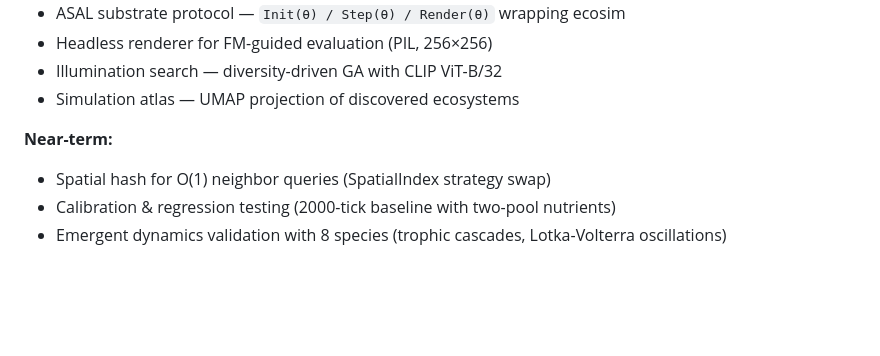
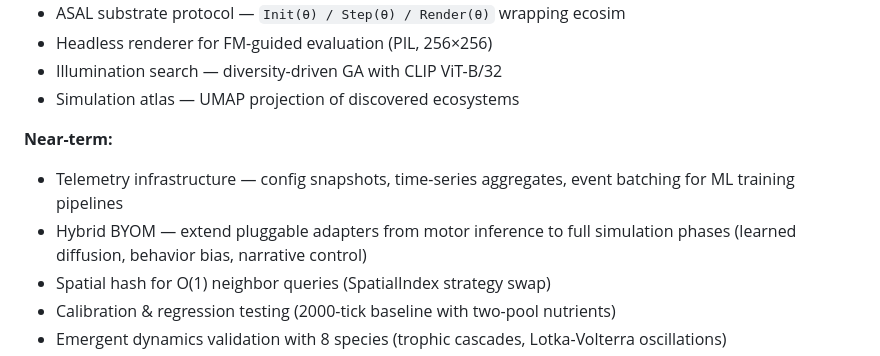
Before and after one commit to biosynthart/lila, a Markdown page: README.md, the part around the change. Rendered like a GitHub page; blank space fills up the shorter version.

```diff
--- a/README.md
+++ b/README.md
@@ -394,6 +394,8 @@ The actor system extracts entity↔entity interactions into pure functions that
 - Simulation atlas — UMAP projection of discovered ecosystems
 
 **Near-term:**
+- Telemetry infrastructure — config snapshots, time-series aggregates, event batching for ML training pipelines
+- Hybrid BYOM — extend pluggable adapters from motor inference to full simulation phases (learned diffusion, behavior bias, narrative control)
 - Spatial hash for O(1) neighbor queries (SpatialIndex strategy swap)
 - Calibration & regression testing (2000-tick baseline with two-pool nutrients)
 - Emergent dynamics validation with 8 species (trophic cascades, Lotka-Volterra oscillations)
```
Also changed, not shown: LILA_PROJECT_STATE.md (+71 -0 lines), docs/ECOSIM_PARAMETER_TELEMETRY_SPACE.md (added, +297 -0 lines).
